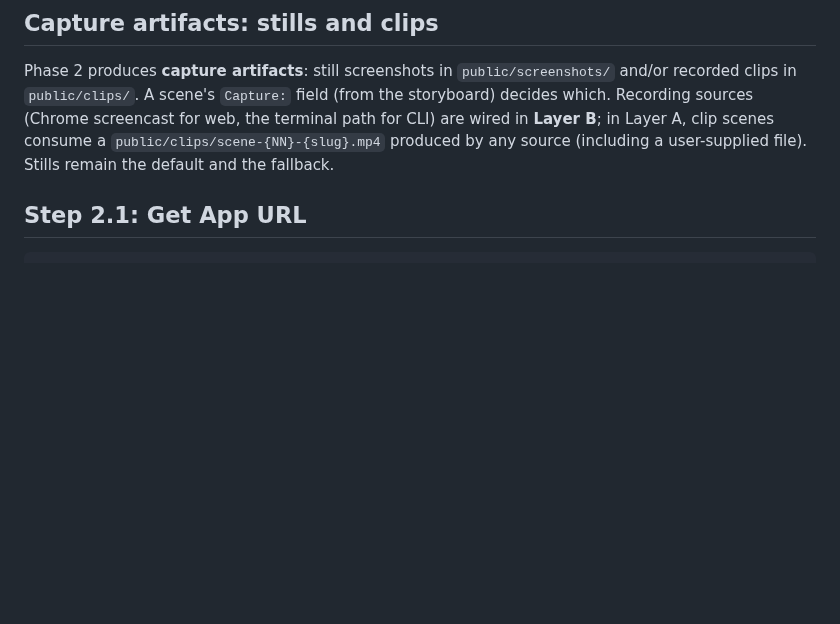
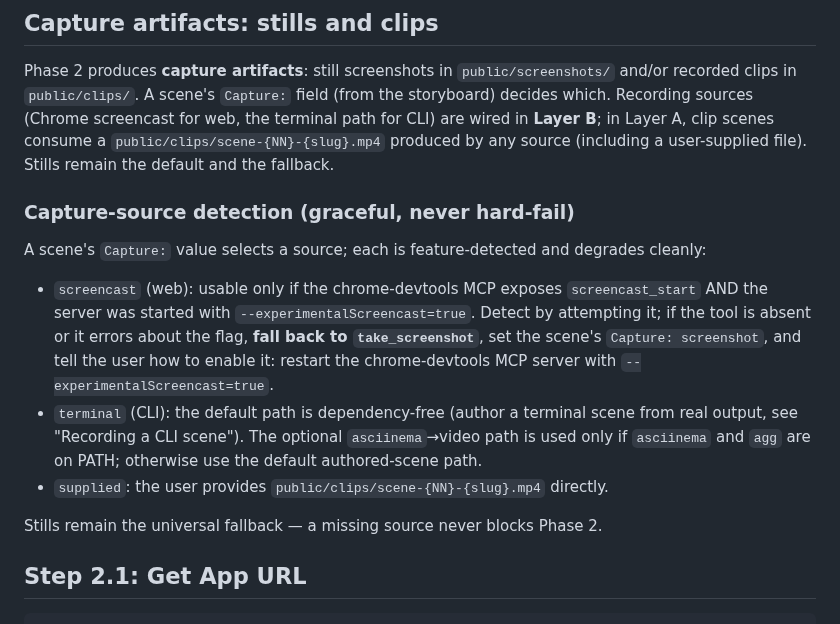
Before and after one commit to nebrass/hve-spielberg, a Markdown page: workflows/phase-2-capture.md, the part around the change. Rendered like a GitHub page; blank space fills up the shorter version.

Commit message:
feat(capture): allow screencast tools + feature-detection contract

```diff
--- a/workflows/phase-2-capture.md
+++ b/workflows/phase-2-capture.md
@@ -10,6 +10,22 @@ storyboard) decides which. Recording sources (Chrome screencast for web, the
 terminal path for CLI) are wired in **Layer B**; in Layer A, clip scenes consume
 a `public/clips/scene-{NN}-{slug}.mp4` produced by any source (including a
 user-supplied file). Stills remain the default and the fallback.
+
+### Capture-source detection (graceful, never hard-fail)
+
+A scene's `Capture:` value selects a source; each is feature-detected and degrades cleanly:
+
+- `screencast` (web): usable only if the chrome-devtools MCP exposes `screencast_start`
+  AND the server was started with `--experimentalScreencast=true`. Detect by attempting
+  it; if the tool is absent or it errors about the flag, **fall back to `take_screenshot`**,
+  set the scene's `Capture: screenshot`, and tell the user how to enable it:
+  restart the chrome-devtools MCP server with `--experimentalScreencast=true`.
+- `terminal` (CLI): the default path is dependency-free (author a terminal scene from real
+  output, see "Recording a CLI scene"). The optional `asciinema`→video path is used only if
+  `asciinema` and `agg` are on PATH; otherwise use the default authored-scene path.
+- `supplied`: the user provides `public/clips/scene-{NN}-{slug}.mp4` directly.
+
+Stills remain the universal fallback — a missing source never blocks Phase 2.
 
 ## Step 2.1: Get App URL
 
```
Also changed, not shown: SKILL.md (+3 -1 lines).
